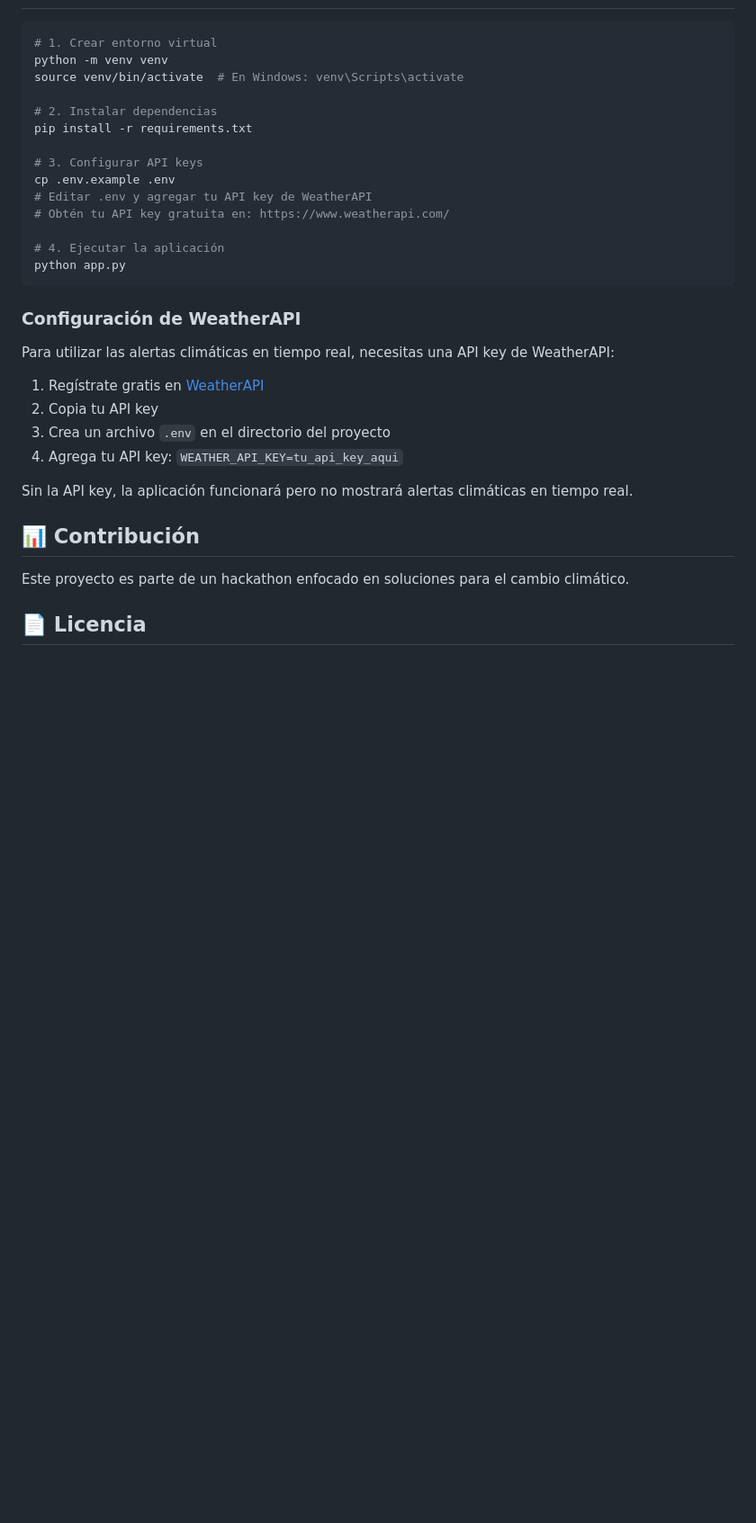
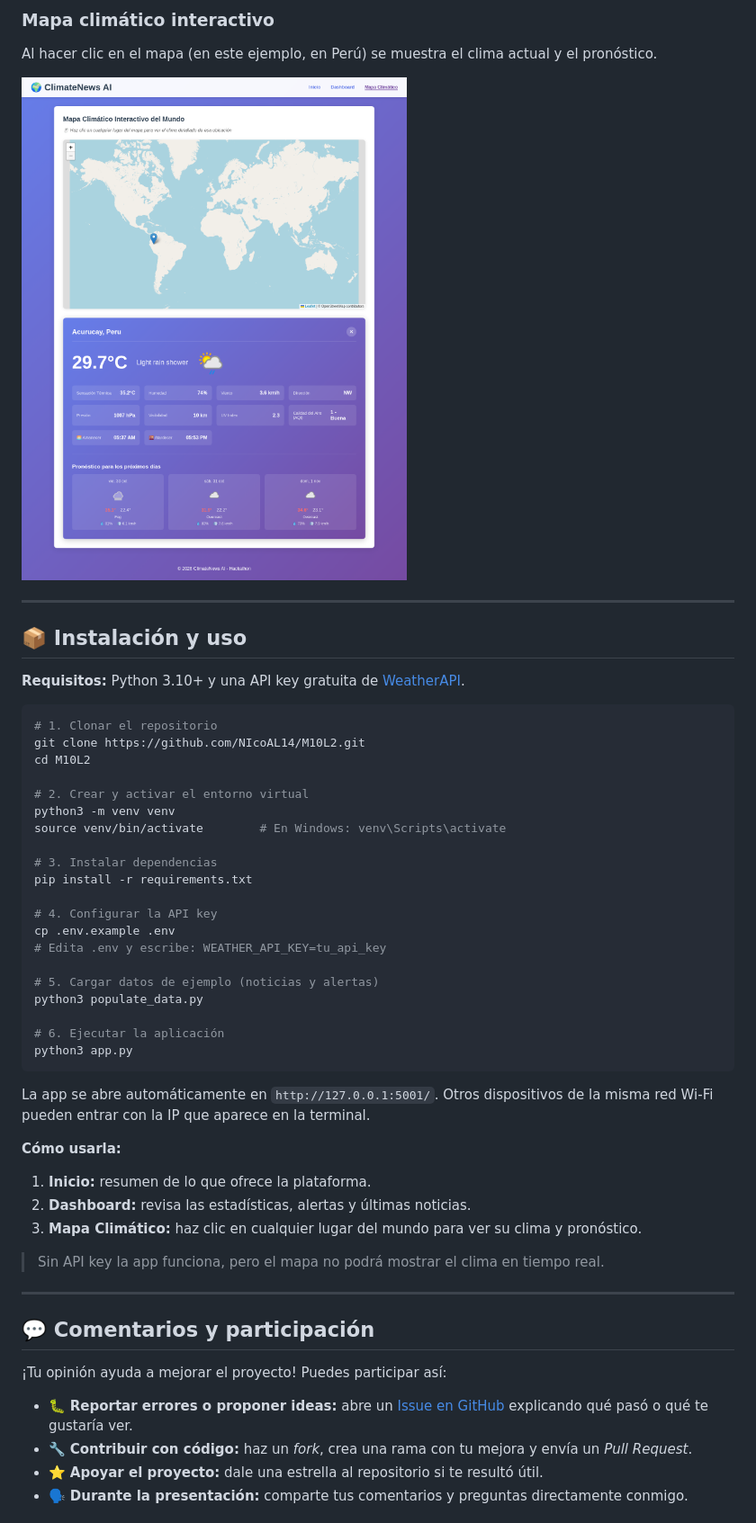
Before and after one commit to NIcoAL14/M10L2, a Markdown page: README.md, the part around one of its changes. Shown at 90% size. GitHub-like rendering; pictures changed too: docs/screenshots/mapa.png (added); blank space fills up the shorter version.

````diff
--- a/README.md
+++ b/README.md
@@ -58,35 +95,54 @@ La desinformación y la sobrecarga de información sobre el cambio climático. E
+### Mapa climático interactivo
+Al hacer clic en el mapa (en este ejemplo, en Perú) se muestra el clima actual y el pronóstico.
+
+![Mapa climático](docs/screenshots/mapa.png)
+
+---
+
+## 📦 Instalación y uso
+
+**Requisitos:** Python 3.10+ y una API key gratuita de [WeatherAPI](https://www.weatherapi.com/).
 
 ```bash
-# 1. Crear entorno virtual
-python -m venv venv
-source venv/bin/activate  # En Windows: venv\Scripts\activate
+# 1. Clonar el repositorio
+git clone https://github.com/NIcoAL14/M10L2.git
+cd M10L2
 
-# 2. Instalar dependencias
+# 2. Crear y activar el entorno virtual
+python3 -m venv venv
+source venv/bin/activate        # En Windows: venv\Scripts\activate
+
+# 3. Instalar dependencias
 pip install -r requirements.txt
 
-# 3. Configurar API keys
+# 4. Configurar la API key
 cp .env.example .env
-# Editar .env y agregar tu API key de WeatherAPI
-# Obtén tu API key gratuita en: https://www.weatherapi.com/
+# Edita .env y escribe: WEATHER_API_KEY=tu_api_key
 
-# 4. Ejecutar la aplicación
-python app.py
+# 5. Cargar datos de ejemplo (noticias y alertas)
+python3 populate_data.py
+
+# 6. Ejecutar la aplicación
+python3 app.py
 ```
 
-### Configuración de WeatherAPI
+La app se abre automáticamente en `http://127.0.0.1:5001/`. Otros dispositivos de la misma red Wi‑Fi pueden entrar con la IP que aparece en la terminal.
 
-Para utilizar las alertas climáticas en tiempo real, necesitas una API key de WeatherAPI:
+**Cómo usarla:**
+1. **Inicio:** resumen de lo que ofrece la plataforma.
+2. **Dashboard:** revisa las estadísticas, alertas y últimas noticias.
+3. **Mapa Climático:** haz clic en cualquier lugar del mundo para ver su clima y pronóstico.
 
-1. Regístrate gratis en [WeatherAPI](https://www.weatherapi.com/)
-2. Copia tu API key
-3. Crea un archivo `.env` en el directorio del proyecto
-4. Agrega tu API key: `WEATHER_API_KEY=tu_api_key_aqui`
+> Sin API key la app funciona, pero el mapa no podrá mostrar el clima en tiempo real.
 
-Sin la API key, la aplicación funcionará pero no mostrará alertas climáticas en tiempo real.
+---
 
-## 📊 Contribución
+## 💬 Comentarios y participación
 
-Este proyecto es parte de un hackathon enfocado en soluciones para el cambio climático.
+¡Tu opinión ayuda a mejorar el proyecto! Puedes participar así:
 
-## 📄 Licencia
+- 🐛 **Reportar errores o proponer ideas:** abre un [Issue en GitHub](https://github.com/NIcoAL14/M10L2/issues) explicando qué pasó o qué te gustaría ver.
+- 🔧 **Contribuir con código:** haz un *fork*, crea una rama con tu mejora y envía un *Pull Request*.
+- ⭐ **Apoyar el proyecto:** dale una estrella al repositorio si te resultó útil.
+- 🗣️ **Durante la presentación:** comparte tus comentarios y preguntas directamente conmigo.
 
````
Also changed, not shown: other parts of README.md (+101 -45 lines), docs/screenshots/alertas.png (added), docs/screenshots/dashboard.png (added), docs/screenshots/inicio.png (added).
